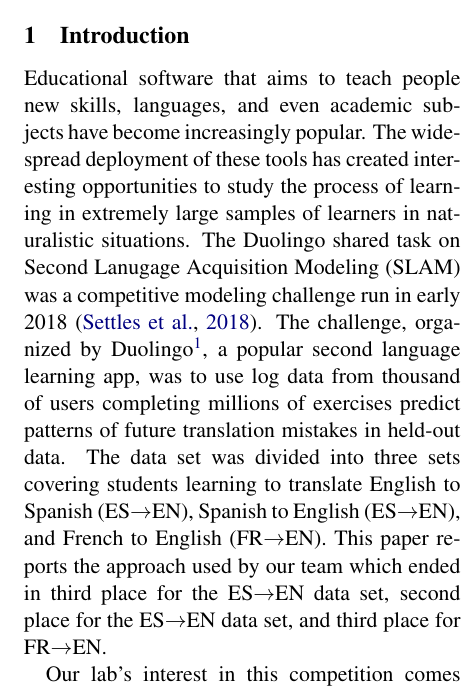
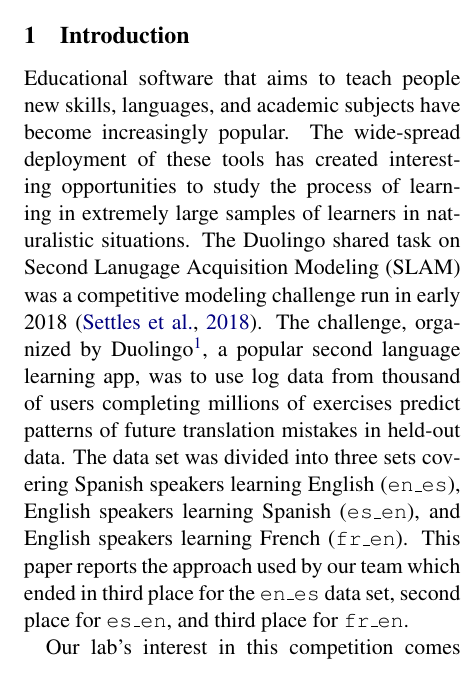
Before and after one commit to NYUCCL/duolingoSLAM, a LaTeX paper (doc/naaclhlt2018-latex/paper.tex): part of one column of page 1 of 6, cut so that both start at the same text. Compiled offline with pdfLaTeX.

Commit message:
fixed a bug in description of language pairs

```diff
--- a/doc/naaclhlt2018-latex/paper.tex
+++ b/doc/naaclhlt2018-latex/paper.tex
@@ -50,7 +50,7 @@ This is the abstract
 \section{Introduction}
 
 Educational software that aims to teach people new skills, languages, and
-even academic subjects have become increasingly popular.  The wide-spread
+academic subjects have become increasingly popular.  The wide-spread
 deployment of these tools has created interesting opportunities to study
 the process of learning in extremely large samples of learners in naturalistic
 situations. The Duolingo shared task on Second Lanugage Acquisition Modeling (SLAM)
@@ -59,11 +59,12 @@ The challenge, organized by Duolingo\footnote{http://duolingo.com}, a popular se
 language learning app, was
 to use log data from thousand of users completing millions of exercises
 predict patterns of future translation mistakes in held-out data.  The data set was
-divided into three sets covering students learning to translate English to Spanish (ES$\to$EN),
-Spanish to English (ES$\to$EN), and French to English (FR$\to$EN).
+divided into three sets covering Spanish speakers learning English ({\tt en\_es}),
+English speakers learning Spanish ({\tt es\_en}), and English speakers learning
+French ({\tt fr\_en}).
 This paper reports the approach used by our team which ended in third place
-for the ES$\to$EN data set, second place for the ES$\to$EN data set, and third place
-for FR$\to$EN.
+for the {\tt en\_es} data set, second place for {\tt es\_en}, and third place
+for {\tt fr\_en}.
 
 Our lab's interest in this competition comes from our emphasis on studying human learning
 and memory from a psychological perspective.  While the Duolingo SLAM dataset
```
Also changed, not shown: doc/naaclhlt2018-latex/paper.pdf.
